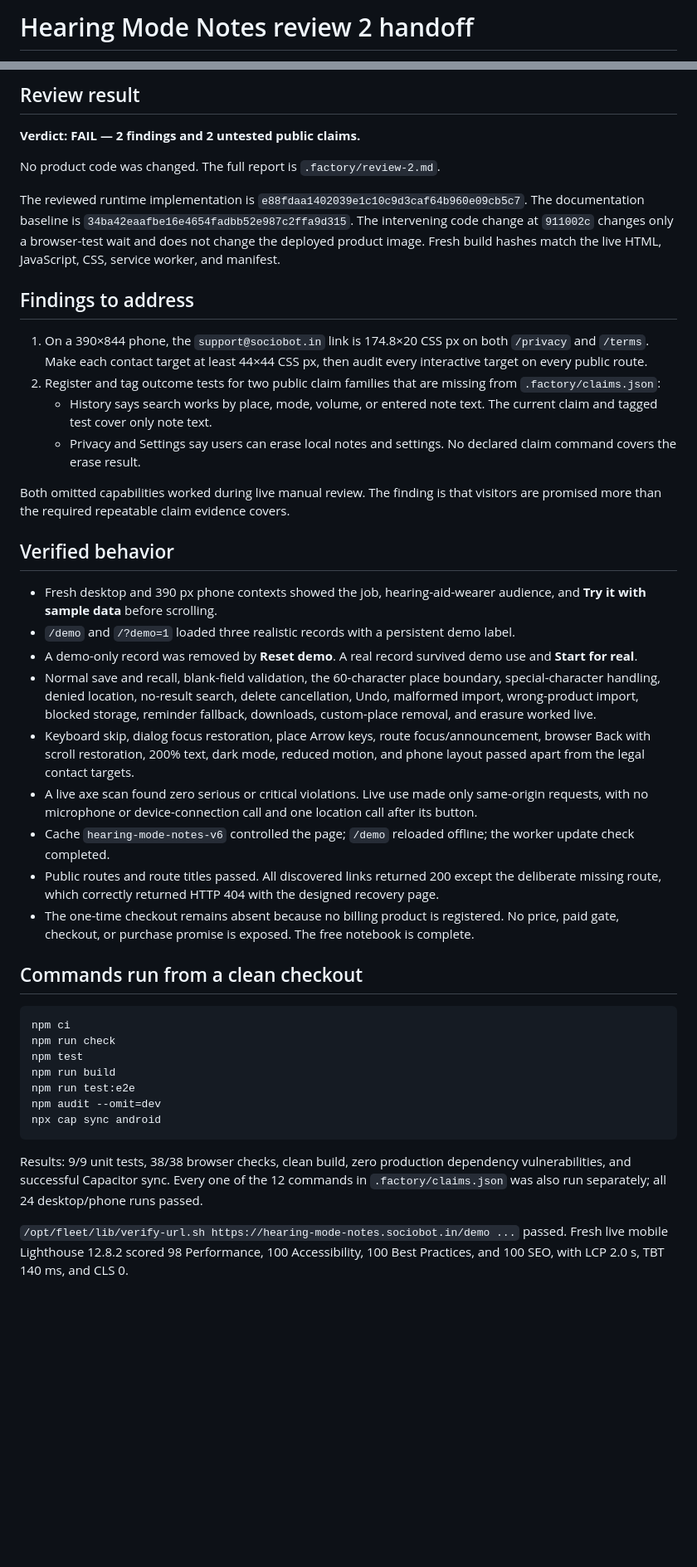
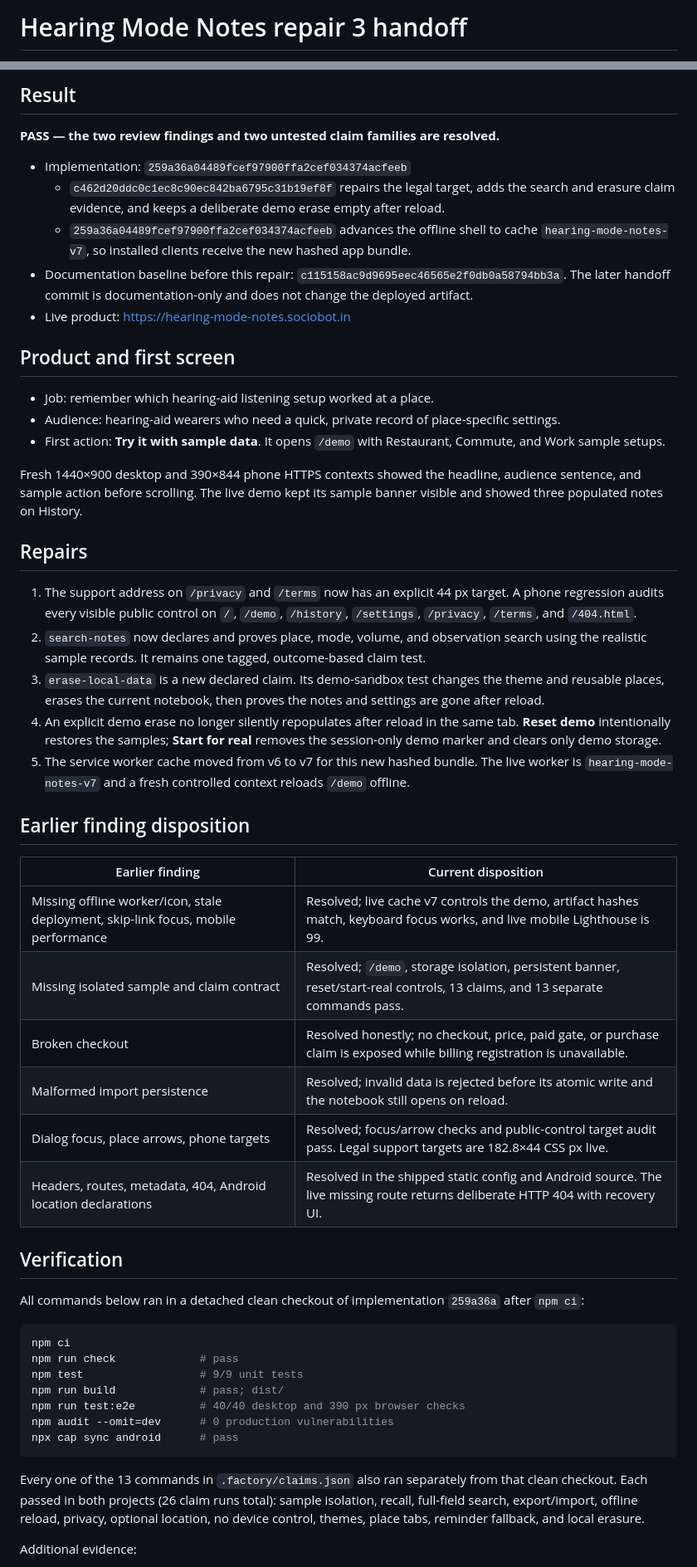
Before and after one commit to B-Divyesh/sf-hearing-mode-notes, a Markdown page: .factory/handoff.md, 2 parts joined by grey strips. Shown at 83% size. Drawn GitHub-style; blank space fills up the shorter version.

Commit message:
docs: record repair 3 verification

````diff
--- a/.factory/handoff.md
+++ b/.factory/handoff.md
@@ -1,2 +1,2 @@
-# Hearing Mode Notes review 2 handoff
+# Hearing Mode Notes repair 3 handoff
 
@@ -4,46 +4,56 @@ Date: 2026-09-05
 
-## Review result
+## Result
 
-**Verdict: FAIL — 2 findings and 2 untested public claims.**
+**PASS — the two review findings and two untested claim families are resolved.**
 
-No product code was changed. The full report is `.factory/review-2.md`.
+- Implementation: `259a36a04489fcef97900ffa2cef034374acfeeb`
+  - `c462d20ddc0c1ec8c90ec842ba6795c31b19ef8f` repairs the legal target, adds the search and erasure claim evidence, and keeps a deliberate demo erase empty after reload.
+  - `259a36a04489fcef97900ffa2cef034374acfeeb` advances the offline shell to cache `hearing-mode-notes-v7`, so installed clients receive the new hashed app bundle.
+- Documentation baseline before this repair: `c115158ac9d9695eec46565e2f0db0a58794bb3a`. The later handoff commit is documentation-only and does not change the deployed artifact.
+- Live product: <https://hearing-mode-notes.sociobot.in>
 
-The reviewed runtime implementation is `e88fdaa1402039e1c10c9d3caf64b960e09cb5c7`. The documentation baseline is `34ba42eaafbe16e4654fadbb52e987c2ffa9d315`. The intervening code change at `911002c` changes only a browser-test wait and does not change the deployed product image. Fresh build hashes match the live HTML, JavaScript, CSS, service worker, and manifest.
+## Product and first screen
 
-## Findings to address
+- Job: remember which hearing-aid listening setup worked at a place.
+- Audience: hearing-aid wearers who need a quick, private record of place-specific settings.
+- First action: **Try it with sample data**. It opens `/demo` with Restaurant, Commute, and Work sample setups.
 
-1. On a 390×844 phone, the `support@sociobot.in` link is 174.8×20 CSS px on both `/privacy` and `/terms`. Make each contact target at least 44×44 CSS px, then audit every interactive target on every public route.
-2. Register and tag outcome tests for two public claim families that are missing from `.factory/claims.json`:
-   - History says search works by place, mode, volume, or entered note text. The current claim and tagged test cover only note text.
-   - Privacy and Settings say users can erase local notes and settings. No declared claim command covers the erase result.
+Fresh 1440×900 desktop and 390×844 phone HTTPS contexts showed the headline, audience sentence, and sample action before scrolling. The live demo kept its sample banner visible and showed three populated notes on History.
 
-Both omitted capabilities worked during live manual review. The finding is that visitors are promised more than the required repeatable claim evidence covers.
+## Repairs
 
-## Verified behavior
+1. The support address on `/privacy` and `/terms` now has an explicit 44 px target. A phone regression audits every visible public control on `/`, `/demo`, `/history`, `/settings`, `/privacy`, `/terms`, and `/404.html`.
+2. `search-notes` now declares and proves place, mode, volume, and observation search using the realistic sample records. It remains one tagged, outcome-based claim test.
+3. `erase-local-data` is a new declared claim. Its demo-sandbox test changes the theme and reusable places, erases the current notebook, then proves the notes and settings are gone after reload.
+4. An explicit demo erase no longer silently repopulates after reload in the same tab. **Reset demo** intentionally restores the samples; **Start for real** removes the session-only demo marker and clears only demo storage.
+5. The service worker cache moved from v6 to v7 for this new hashed bundle. The live worker is `hearing-mode-notes-v7` and a fresh controlled context reloads `/demo` offline.
 
-- Fresh desktop and 390 px phone contexts showed the job, hearing-aid-wearer audience, and **Try it with sample data** before scrolling.
-- `/demo` and `/?demo=1` loaded three realistic records with a persistent demo label.
-- A demo-only record was removed by **Reset demo**. A real record survived demo use and **Start for real**.
-- Normal save and recall, blank-field validation, the 60-character place boundary, special-character handling, denied location, no-result search, delete cancellation, Undo, malformed import, wrong-product import, blocked storage, reminder fallback, downloads, custom-place removal, and erasure worked live.
-- Keyboard skip, dialog focus restoration, place Arrow keys, route focus/announcement, browser Back with scroll restoration, 200% text, dark mode, reduced motion, and phone layout passed apart from the legal contact targets.
-- A live axe scan found zero serious or critical violations. Live use made only same-origin requests, with no microphone or device-connection call and one location call after its button.
-- Cache `hearing-mode-notes-v6` controlled the page; `/demo` reloaded offline; the worker update check completed.
-- Public routes and route titles passed. All discovered links returned 200 except the deliberate missing route, which correctly returned HTTP 404 with the designed recovery page.
-- The one-time checkout remains absent because no billing product is registered. No price, paid gate, checkout, or purchase promise is exposed. The free notebook is complete.
+## Earlier finding disposition
 
-## Commands run from a clean checkout
+| Earlier finding | Current disposition |
+| --- | --- |
+| Missing offline worker/icon, stale deployment, skip-link focus, mobile performance | Resolved; live cache v7 controls the demo, artifact hashes match, keyboard focus works, and live mobile Lighthouse is 99. |
+| Missing isolated sample and claim contract | Resolved; `/demo`, storage isolation, persistent banner, reset/start-real controls, 13 claims, and 13 separate commands pass. |
+| Broken checkout | Resolved honestly; no checkout, price, paid gate, or purchase claim is exposed while billing registration is unavailable. |
+| Malformed import persistence | Resolved; invalid data is rejected before its atomic write and the notebook still opens on reload. |
+| Dialog focus, place arrows, phone targets | Resolved; focus/arrow checks and public-control target audit pass. Legal support targets are 182.8×44 CSS px live. |
+| Headers, routes, metadata, 404, Android location declarations | Resolved in the shipped static config and Android source. The live missing route returns deliberate HTTP 404 with recovery UI. |
+
+## Verification
+
+All commands below ran in a detached clean checkout of implementation `259a36a` after `npm ci`:
 
 ```sh
 npm ci
-npm run check
-npm test
-npm run build
-npm run test:e2e
-npm audit --omit=dev
-npx cap sync android
+npm run check             # pass
+npm test                  # 9/9 unit tests
+npm run build             # pass; dist/
+npm run test:e2e          # 40/40 desktop and 390 px browser checks
+npm audit --omit=dev      # 0 production vulnerabilities
+npx cap sync android      # pass
 ```
 
-Results: 9/9 unit tests, 38/38 browser checks, clean build, zero production dependency vulnerabilities, and successful Capacitor sync. Every one of the 12 commands in `.factory/claims.json` was also run separately; all 24 desktop/phone runs passed.
+Every one of the 13 commands in `.factory/claims.json` also ran separately from that clean checkout. Each passed in both projects (26 claim runs total): sample isolation, recall, full-field search, export/import, offline reload, privacy, optional location, no device control, themes, place tabs, reminder fallback, and local erasure.
 
-`/opt/fleet/lib/verify-url.sh https://hearing-mode-notes.sociobot.in/demo ...` passed. Fresh live mobile Lighthouse 12.8.2 scored 98 Performance, 100 Accessibility, 100 Best Practices, and 100 SEO, with LCP 2.0 s, TBT 140 ms, and CLS 0.
+Additional evidence:
 
````
Also changed, not shown: other parts of .factory/handoff.md (+17 -8 lines).
